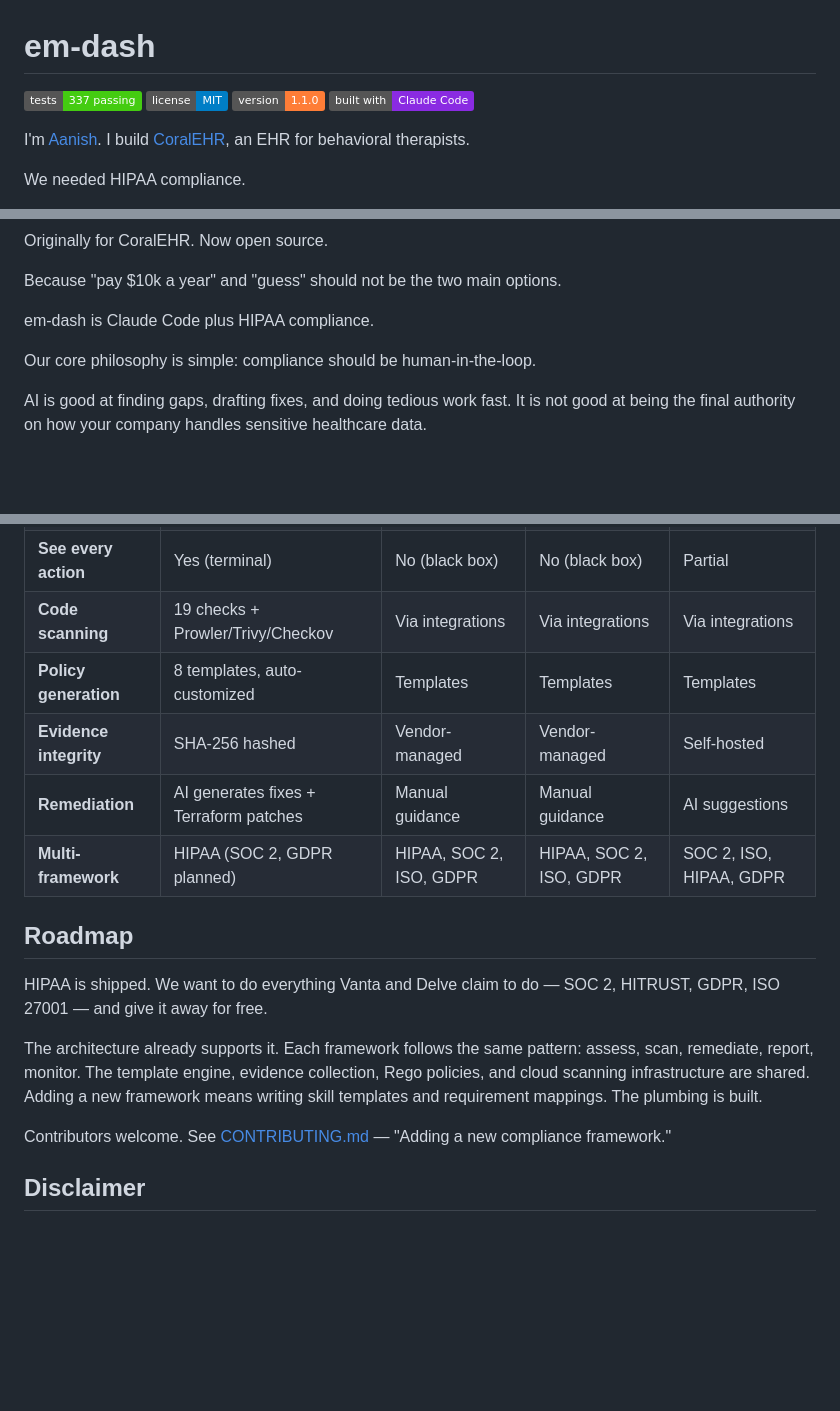
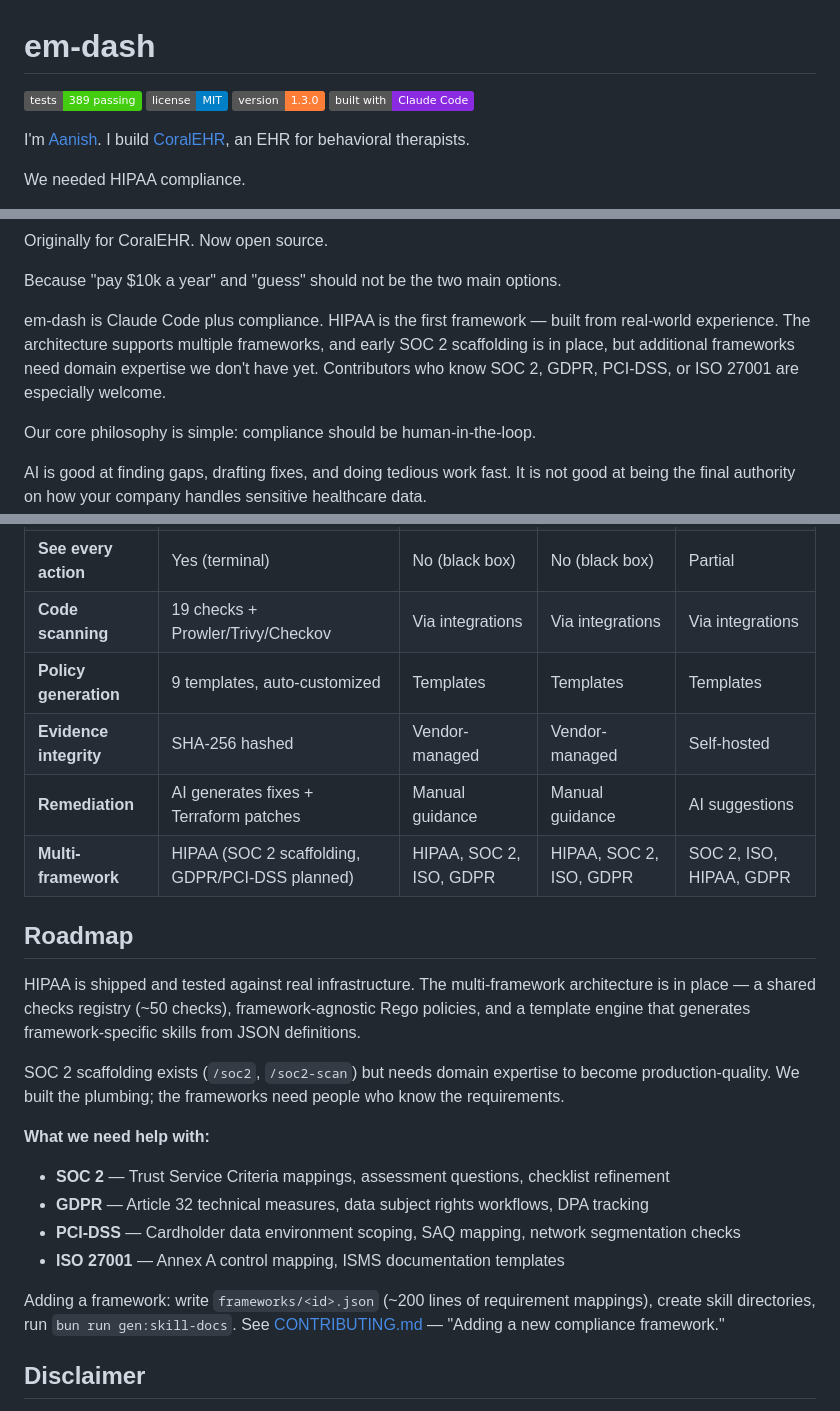
Before and after one commit to aanishs/em-dash, a Markdown page: README.md, 3 parts joined by grey strips. Drawn GitHub-style; badges without logos; blank space fills up the shorter version.

```diff
--- a/README.md
+++ b/README.md
@@ -1,8 +1,8 @@
 # em-dash
 
-[![Tests](https://img.shields.io/badge/tests-337%20passing-brightgreen)]()
+[![Tests](https://img.shields.io/badge/tests-389%20passing-brightgreen)]()
 [![License: MIT](https://img.shields.io/badge/license-MIT-blue.svg)](LICENSE)
-[![Version](https://img.shields.io/badge/version-1.1.0-orange)]()
+[![Version](https://img.shields.io/badge/version-1.3.0-orange)]()
 [![Claude Code](https://img.shields.io/badge/built%20with-Claude%20Code-blueviolet)]()
 
 I'm [Aanish](https://github.com/aanishs). I build [CoralEHR](https://coralehr.com), an EHR for behavioral therapists.
@@ -29,7 +29,7 @@ Originally for CoralEHR. Now open source.
 
 Because "pay $10k a year" and "guess" should not be the two main options.
 
-em-dash is Claude Code plus HIPAA compliance.
+em-dash is Claude Code plus compliance. HIPAA is the first framework — built from real-world experience. The architecture supports multiple frameworks, and early SOC 2 scaffolding is in place, but additional frameworks need domain expertise we don't have yet. Contributors who know SOC 2, GDPR, PCI-DSS, or ISO 27001 are especially welcome.
 
 Our core philosophy is simple: compliance should be human-in-the-loop.
 
@@ -274,18 +276,24 @@ See [docs/ci-setup.md](docs/ci-setup.md) for full setup instructions.
 | **AI-powered** | Claude Code agent | Dashboard + integrations | Dashboard + integrations | AI agents |
 | **See every action** | Yes (terminal) | No (black box) | No (black box) | Partial |
 | **Code scanning** | 19 checks + Prowler/Trivy/Checkov | Via integrations | Via integrations | Via integrations |
-| **Policy generation** | 8 templates, auto-customized | Templates | Templates | Templates |
+| **Policy generation** | 9 templates, auto-customized | Templates | Templates | Templates |
 | **Evidence integrity** | SHA-256 hashed | Vendor-managed | Vendor-managed | Self-hosted |
 | **Remediation** | AI generates fixes + Terraform patches | Manual guidance | Manual guidance | AI suggestions |
-| **Multi-framework** | HIPAA (SOC 2, GDPR planned) | HIPAA, SOC 2, ISO, GDPR | HIPAA, SOC 2, ISO, GDPR | SOC 2, ISO, HIPAA, GDPR |
+| **Multi-framework** | HIPAA (SOC 2 scaffolding, GDPR/PCI-DSS planned) | HIPAA, SOC 2, ISO, GDPR | HIPAA, SOC 2, ISO, GDPR | SOC 2, ISO, HIPAA, GDPR |
 
 ## Roadmap
 
-HIPAA is shipped. We want to do everything Vanta and Delve claim to do — SOC 2, HITRUST, GDPR, ISO 27001 — and give it away for free.
+HIPAA is shipped and tested against real infrastructure. The multi-framework architecture is in place — a shared checks registry (~50 checks), framework-agnostic Rego policies, and a template engine that generates framework-specific skills from JSON definitions.
 
-The architecture already supports it. Each framework follows the same pattern: assess, scan, remediate, report, monitor. The template engine, evidence collection, Rego policies, and cloud scanning infrastructure are shared. Adding a new framework means writing skill templates and requirement mappings. The plumbing is built.
+SOC 2 scaffolding exists (`/soc2`, `/soc2-scan`) but needs domain expertise to become production-quality. We built the plumbing; the frameworks need people who know the requirements.
 
-Contributors welcome. See [CONTRIBUTING.md](CONTRIBUTING.md) — "Adding a new compliance framework."
+**What we need help with:**
+- **SOC 2** — Trust Service Criteria mappings, assessment questions, checklist refinement
+- **GDPR** — Article 32 technical measures, data subject rights workflows, DPA tracking
+- **PCI-DSS** — Cardholder data environment scoping, SAQ mapping, network segmentation checks
+- **ISO 27001** — Annex A control mapping, ISMS documentation templates
+
+Adding a framework: write `frameworks/<id>.json` (~200 lines of requirement mappings), create skill directories, run `bun run gen:skill-docs`. See [CONTRIBUTING.md](CONTRIBUTING.md) — "Adding a new compliance framework."
 
 ## Disclaimer
 
```
Also changed, not shown: other parts of README.md (+2 -0 lines), CLAUDE.md (+47 -17 lines).
